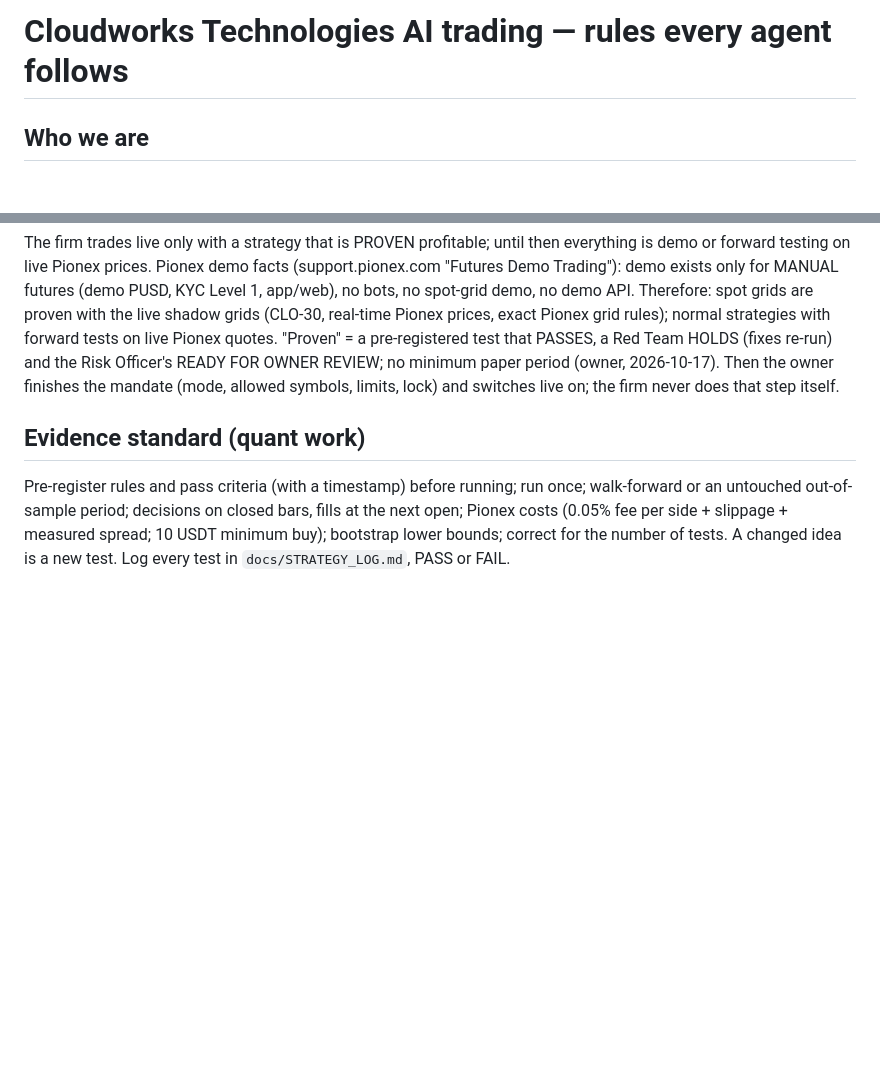
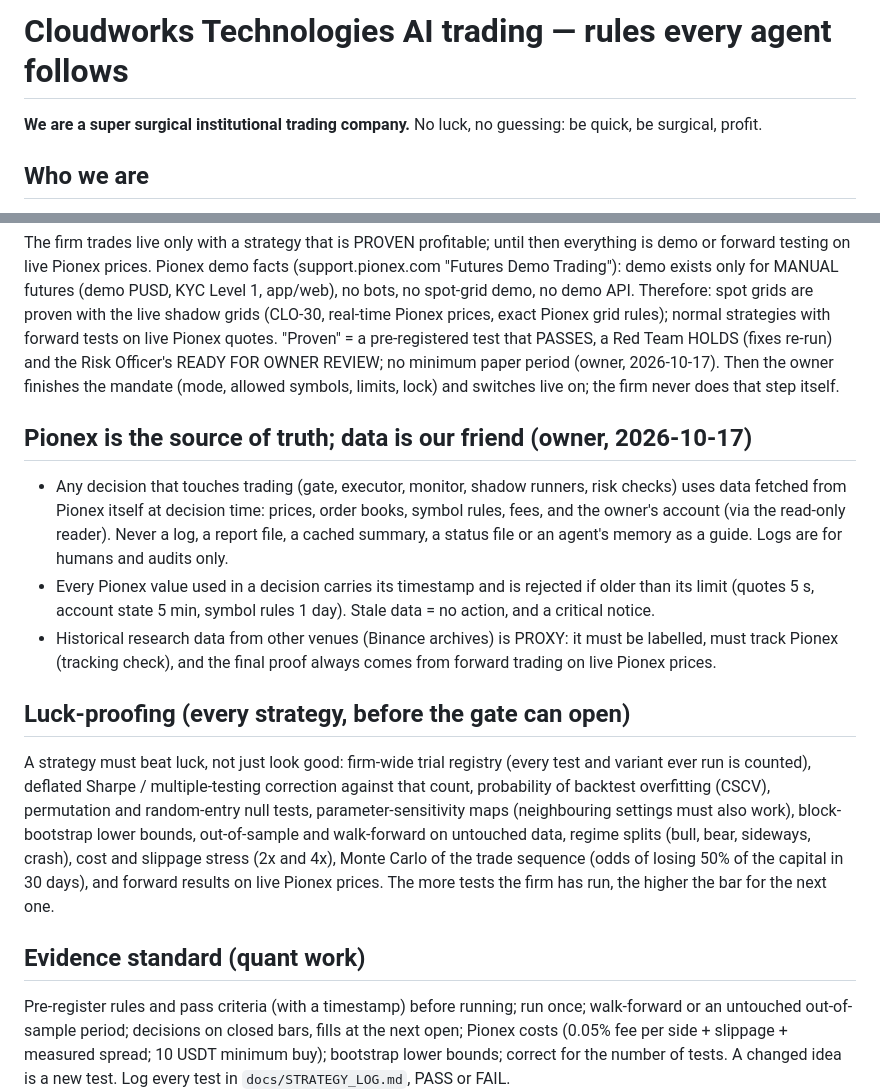
Before and after one commit to rgriesel/pionex, a Markdown page: paperclip/FIRM_RULES.md, 2 parts joined by grey strips. GitHub-like rendering; blank space fills up the shorter version.

Commit message:
Firm rules: motto, Pionex as the only source of truth (fresh data, no logs), luck-proofing requirements
Co-Authored-By: Claude Sonnet 5.5 <noreply@anthropic.com>

```diff
--- a/paperclip/FIRM_RULES.md
+++ b/paperclip/FIRM_RULES.md
@@ -1,4 +1,7 @@
 # Cloudworks Technologies AI trading — rules every agent follows
+
+**We are a super surgical institutional trading company.** No luck, no guessing: be quick, be surgical, profit.
+
 
 ## Who we are
 An AI trading firm run in Paperclip. The board is the owner (one human). The CEO reports to the
@@ -58,6 +61,25 @@ exact Pionex grid rules); normal strategies with forward tests on live Pionex qu
 READY FOR OWNER REVIEW; no minimum paper period (owner, 2026-10-17). Then the owner finishes the mandate (mode,
 allowed symbols, limits, lock) and switches live on; the firm never does that step itself.
 
+## Pionex is the source of truth; data is our friend (owner, 2026-10-17)
+- Any decision that touches trading (gate, executor, monitor, shadow runners, risk checks) uses data fetched
+  from Pionex itself at decision time: prices, order books, symbol rules, fees, and the owner's account
+  (via the read-only reader). Never a log, a report file, a cached summary, a status file or an agent's
+  memory as a guide. Logs are for humans and audits only.
+- Every Pionex value used in a decision carries its timestamp and is rejected if older than its limit
+  (quotes 5 s, account state 5 min, symbol rules 1 day). Stale data = no action, and a critical notice.
+- Historical research data from other venues (Binance archives) is PROXY: it must be labelled, must track
+  Pionex (tracking check), and the final proof always comes from forward trading on live Pionex prices.
+
+## Luck-proofing (every strategy, before the gate can open)
+A strategy must beat luck, not just look good: firm-wide trial registry (every test and variant ever run is
+counted), deflated Sharpe / multiple-testing correction against that count, probability of backtest
+overfitting (CSCV), permutation and random-entry null tests, parameter-sensitivity maps (neighbouring
+settings must also work), block-bootstrap lower bounds, out-of-sample and walk-forward on untouched data,
+regime splits (bull, bear, sideways, crash), cost and slippage stress (2x and 4x), Monte Carlo of the
+trade sequence (odds of losing 50% of the capital in 30 days), and forward results on live Pionex prices.
+The more tests the firm has run, the higher the bar for the next one.
+
 ## Evidence standard (quant work)
 Pre-register rules and pass criteria (with a timestamp) before running; run once; walk-forward or an
 untouched out-of-sample period; decisions on closed bars, fills at the next open; Pionex costs
```
